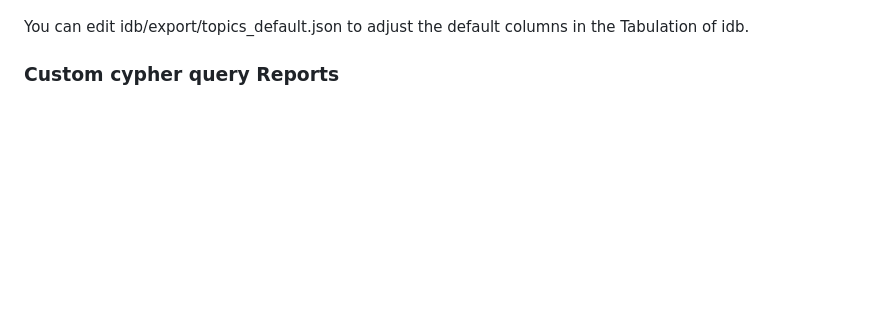
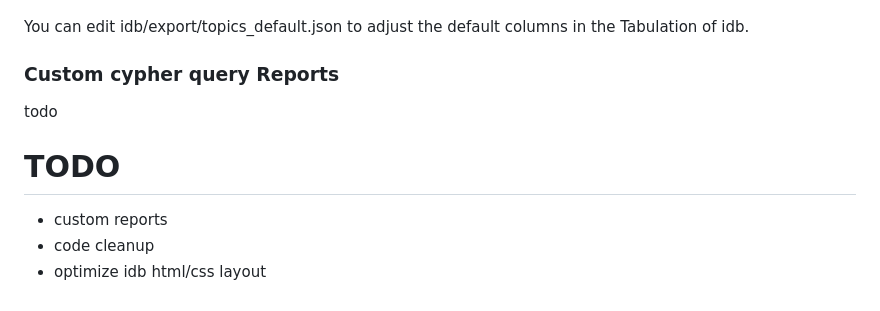
Before and after one commit to kf1987-github/idb, a Markdown page: README.md, the part around the change. Rendered like a GitHub page; blank space fills up the shorter version.

```diff
--- a/README.md
+++ b/README.md
@@ -67,3 +67,9 @@ Web application at http://localhost:8080/ using the javascript Neo4j driver (htt
 ### Default column values in the Tabulation of query data
 You can edit idb/export/topics_default.json to adjust the default columns in the Tabulation of idb.
 ### Custom cypher query Reports
+todo
+
+# TODO
+- custom reports
+- code cleanup
+- optimize idb html/css layout
```
